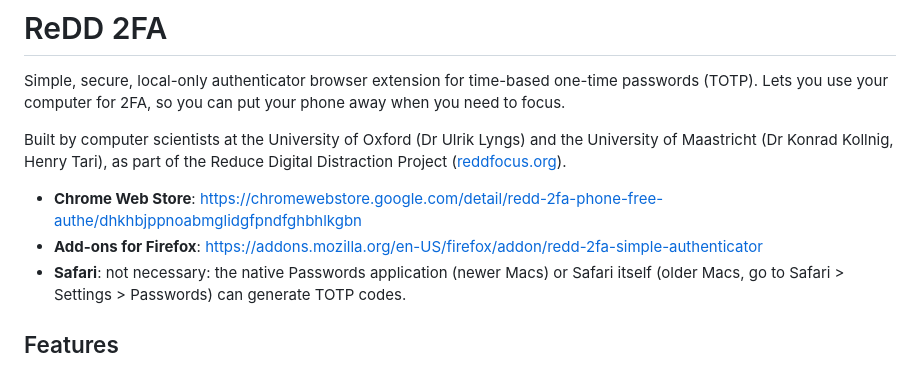
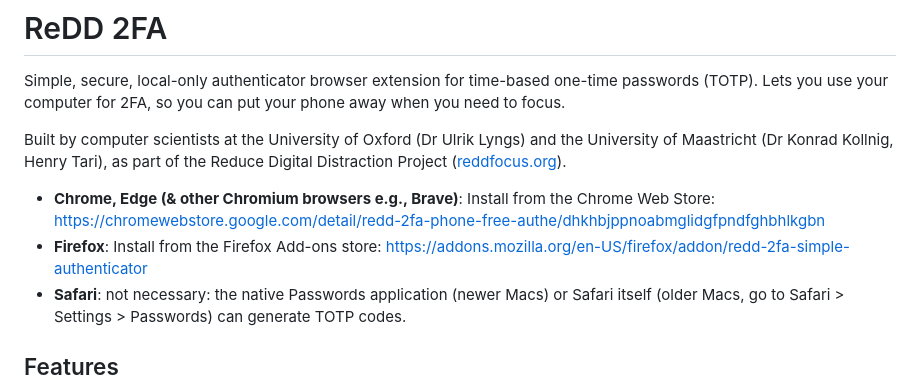
Before and after one commit to ulyngs/redd-phone-free-2fa, a Markdown page: README.md, the part around the change. Rendered like a GitHub page.

```diff
--- a/README.md
+++ b/README.md
@@ -4,8 +4,8 @@ Simple, secure, local-only authenticator browser extension for time-based one-ti
 
 Built by computer scientists at the University of Oxford (Dr Ulrik Lyngs) and the University of Maastricht (Dr Konrad Kollnig, Henry Tari), as part of the Reduce Digital Distraction Project ([reddfocus.org](https://reddfocus.org)).
 
-- **Chrome Web Store**: https://chromewebstore.google.com/detail/redd-2fa-phone-free-authe/dhkhbjppnoabmglidgfpndfghbhlkgbn
-- **Add-ons for Firefox**: https://addons.mozilla.org/en-US/firefox/addon/redd-2fa-simple-authenticator
+- **Chrome, Edge (& other Chromium browsers e.g., Brave)**: Install from the Chrome Web Store: https://chromewebstore.google.com/detail/redd-2fa-phone-free-authe/dhkhbjppnoabmglidgfpndfghbhlkgbn
+- **Firefox**: Install from the Firefox Add-ons store: https://addons.mozilla.org/en-US/firefox/addon/redd-2fa-simple-authenticator
 - **Safari**: not necessary: the native Passwords application (newer Macs) or Safari itself (older Macs, go to Safari > Settings > Passwords) can generate TOTP codes.
 
 ## Features
```
